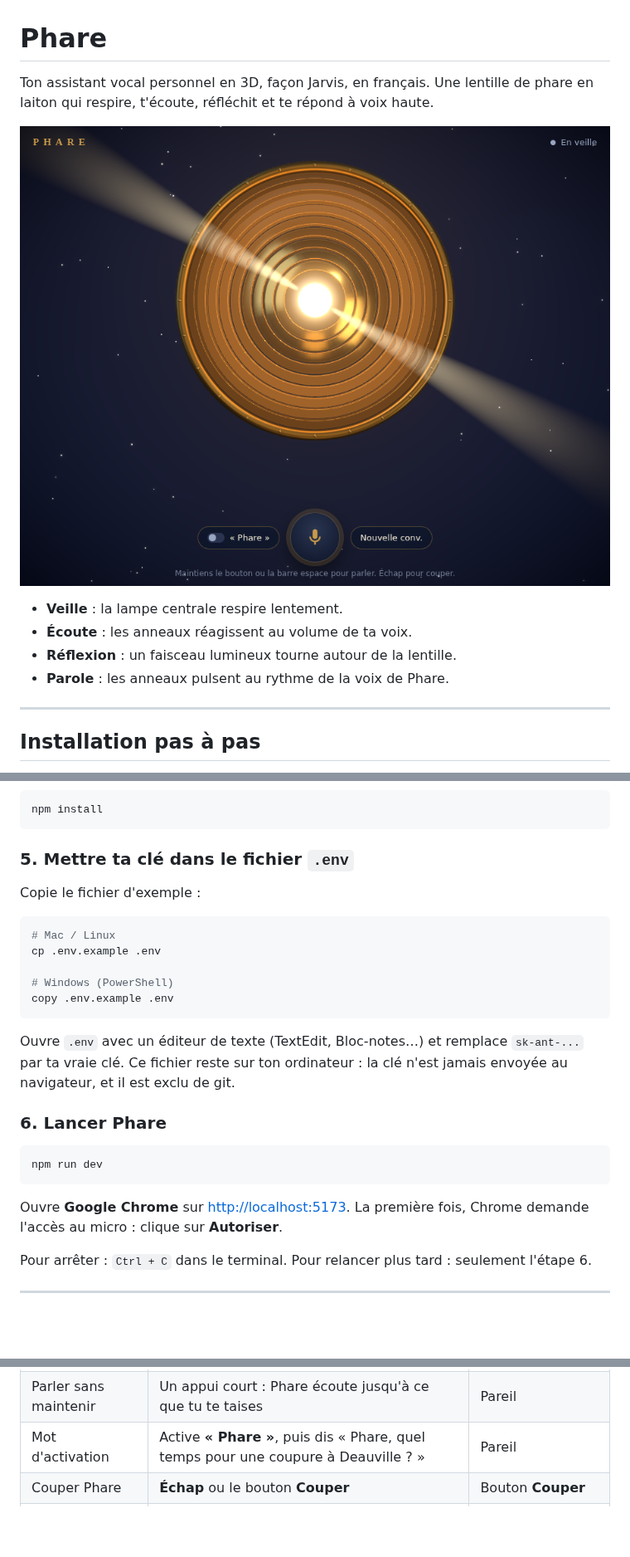
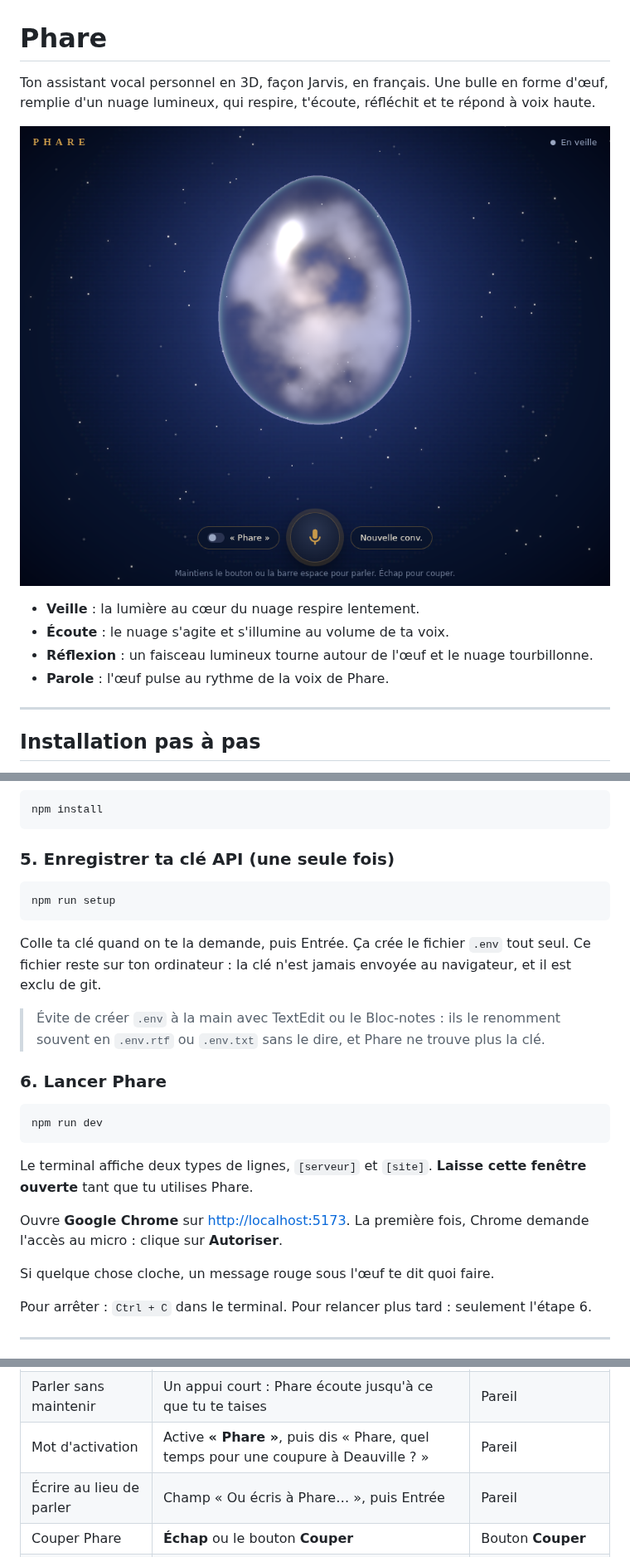
Before and after one commit to daninachille-ship-it/Agent-3D, a Markdown page: README.md, 3 parts joined by grey strips. Shown at 83% size. Rendered like a GitHub page; pictures changed too: docs/apercu.png; blank space fills up the shorter version.

````diff
--- a/README.md
+++ b/README.md
@@ -1,5 +1,5 @@
 # Phare
 
 Ton assistant vocal personnel en 3D, façon Jarvis, en français.
-Une lentille de phare en laiton qui respire, t'écoute, réfléchit et te répond à voix haute.
+Une bulle en forme d'œuf, remplie d'un nuage lumineux, qui respire, t'écoute, réfléchit et te répond à voix haute.
 
@@ -7,8 +7,8 @@ Une lentille de phare en laiton qui respire, t'écoute, réfléchit et te répon
 
-- **Veille** : la lampe centrale respire lentement.
-- **Écoute** : les anneaux réagissent au volume de ta voix.
-- **Réflexion** : un faisceau lumineux tourne autour de la lentille.
-- **Parole** : les anneaux pulsent au rythme de la voix de Phare.
+- **Veille** : la lumière au cœur du nuage respire lentement.
+- **Écoute** : le nuage s'agite et s'illumine au volume de ta voix.
+- **Réflexion** : un faisceau lumineux tourne autour de l'œuf et le nuage tourbillonne.
+- **Parole** : l'œuf pulse au rythme de la voix de Phare.
 
 ---
 
@@ -46,20 +46,16 @@ Dans le terminal, place-toi dans le dossier. Le plus simple : tape `cd ` (avec l
 npm install
 ```
 
-### 5. Mettre ta clé dans le fichier `.env`
-
-Copie le fichier d'exemple :
+### 5. Enregistrer ta clé API (une seule fois)
 
 ```bash
-# Mac / Linux
-cp .env.example .env
-
-# Windows (PowerShell)
-copy .env.example .env
+npm run setup
 ```
 
-Ouvre `.env` avec un éditeur de texte (TextEdit, Bloc-notes…) et remplace `sk-ant-...` par ta vraie clé.
+Colle ta clé quand on te la demande, puis Entrée. Ça crée le fichier `.env` tout seul.
 Ce fichier reste sur ton ordinateur : la clé n'est jamais envoyée au navigateur, et il est exclu de git.
+
+> Évite de créer `.env` à la main avec TextEdit ou le Bloc-notes : ils le renomment souvent en `.env.rtf` ou `.env.txt` sans le dire, et Phare ne trouve plus la clé.
 
 ### 6. Lancer Phare
 
@@ -67,7 +63,11 @@ Ce fichier reste sur ton ordinateur : la clé n'est jamais envoyée au navigateu
 npm run dev
 ```
 
+Le terminal affiche deux types de lignes, `[serveur]` et `[site]`. **Laisse cette fenêtre ouverte** tant que tu utilises Phare.
+
 Ouvre **Google Chrome** sur <http://localhost:5173>. La première fois, Chrome demande l'accès au micro : clique sur **Autoriser**.
+
+Si quelque chose cloche, un message rouge sous l'œuf te dit quoi faire.
 
 Pour arrêter : `Ctrl + C` dans le terminal. Pour relancer plus tard : seulement l'étape 6.
 
@@ -80,6 +80,7 @@ Pour arrêter : `Ctrl + C` dans le terminal. Pour relancer plus tard : seulement
 | Parler | Maintiens la **barre espace** (ou le bouton micro) pendant que tu parles, relâche à la fin | Maintiens le bouton micro |
 | Parler sans maintenir | Un appui court : Phare écoute jusqu'à ce que tu te taises | Pareil |
 | Mot d'activation | Active **« Phare »**, puis dis « Phare, quel temps pour une coupure à Deauville ? » | Pareil |
+| Écrire au lieu de parler | Champ « Ou écris à Phare… », puis Entrée | Pareil |
 | Couper Phare | **Échap** ou le bouton **Couper** | Bouton **Couper** |
 | Repartir de zéro | **Nouvelle conv.** | Pareil |
 
````
Also changed, not shown: other parts of README.md (+14 -6 lines), 16 other files.
